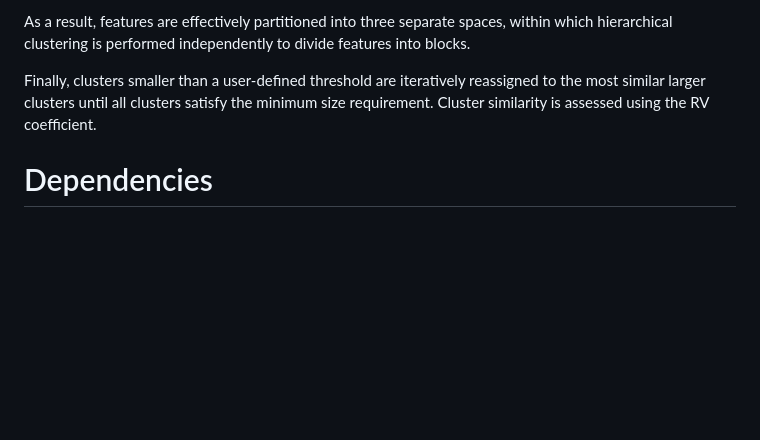
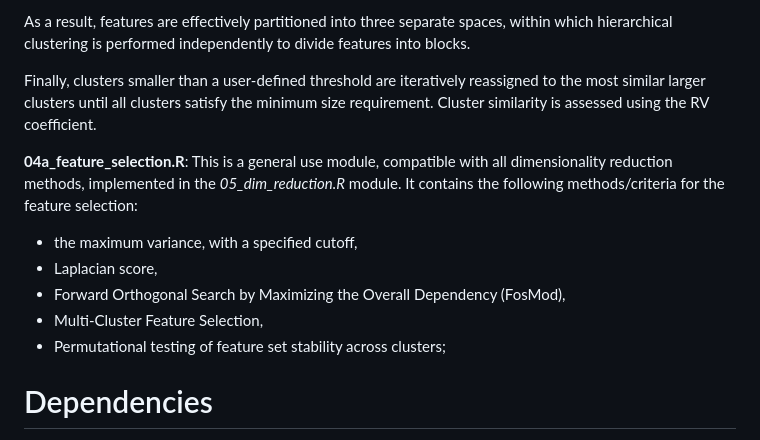
Before and after one commit to MaciejPowierza/COTRA, a Markdown page: README.md, the part around the change. GitHub-like rendering; blank space fills up the shorter version.

```diff
--- a/README.md
+++ b/README.md
@@ -48,5 +48,14 @@ As a result, features are effectively partitioned into three separate spaces, wi
 
 Finally, clusters smaller than a user-defined threshold are iteratively reassigned to the most similar larger clusters until all clusters satisfy the minimum size requirement. Cluster similarity is assessed using the RV coefficient.
 
+**04a_feature_selection.R**: This is a general use module, compatible with all dimensionality reduction methods, implemented in the *05_dim_reduction.R* module. It contains the following methods/criteria for the feature selection:
+ - the maximum variance, with a specified cutoff,
+ - Laplacian score,
+ - Forward Orthogonal Search by Maximizing the Overall Dependency (FosMod),
+ - Multi-Cluster Feature Selection,
+ - Permutational testing of feature set stability across clusters;
+
+
+
 # Dependencies
 "Biostrings", "ggplot2", "FactoMineR", "dynamicTreeCut", "multiblock", "e1071", "isotree", "ineq", "entropy", "vegan", "mclust", "NMF", "caret", "RGCCA", "Rdimtools", "fastICA"
```
